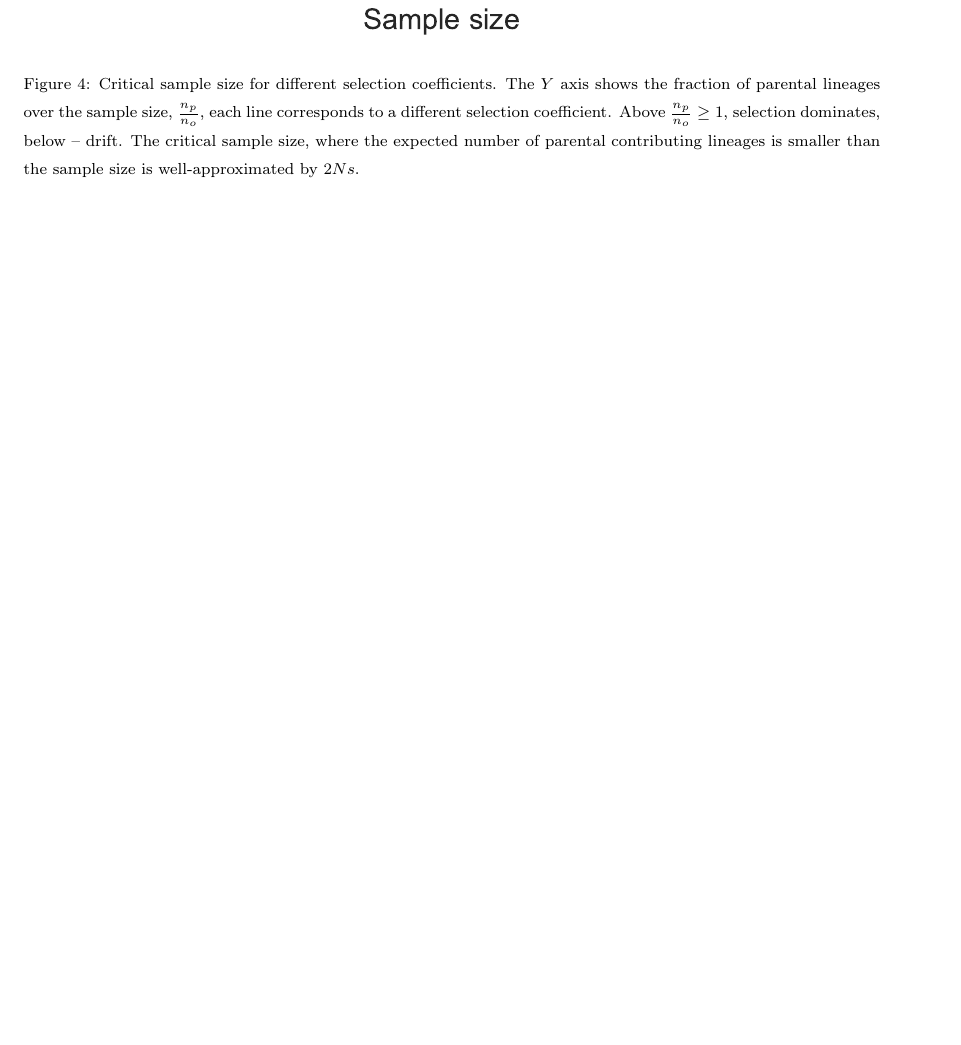
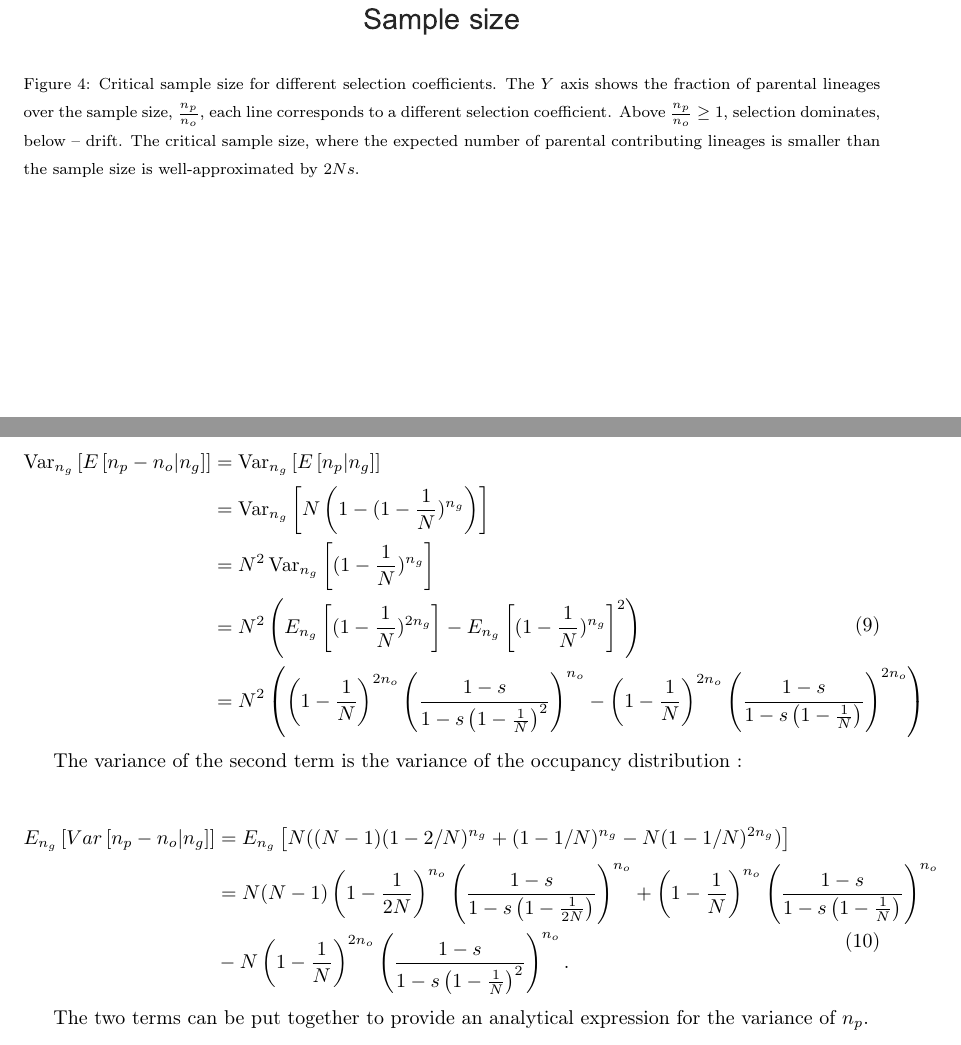
Before and after one commit to ivan-krukov/taming-strong-selection, a LaTeX paper (disco.tex): part of page 11 of 25 before the commit and two parts of pages 11 and 12 of 26 after it, the two joined at a grey line, cut so that both start at the same text, the shorter picture padded with empty space. Compiled offline with pdfLaTeX.

Commit message:
derivation of variance

```diff
--- a/disco.tex
+++ b/disco.tex
@@ -21,7 +21,7 @@
 
 \newcommand{\sgcomment}[1]{\textcolor{red}{SG: #1}}
 \newcommand{\ikcomment}[1]{\textcolor{blue}{IK: #1}}
-
+\newcommand{\Var}{\operatorname{Var}}
 \journal{Theoretical Population Biology}
 
 \begin{document}
@@ -545,3 +567,28 @@ To ensure approximate closure of the recursion, we need a stricter constraint, t
+\begin{equation}
+\begin{split}
+\Var_{n_g}\left[E\left[n_p-n_o | n_g \right]\right] &= \Var_{n_g}\left[E\left[n_p| n_g \right]\right] \\
+&= \Var_{n_g}\left[N\left(1-(1-\frac{1}{N})^{n_g} \right) \right] \\
+&= N^2 \Var_{n_g}\left[(1-\frac{1}{N})^{n_g} \right] \\
+&= N^2 \left( E_{n_g}\left[(1-\frac{1}{N})^{2n_g} \right] - E_{n_g}\left[(1-\frac{1}{N})^{n_g} \right]^2\right) \\
+&= N^2 \left( \left(1-\frac{1}{N}\right)^{2n_o} \left(\frac{1-s}{1-s  \left(1-\frac{1}{N}\right)^2}\right)^{n_o}
+-   \left(1-\frac{1}{N}\right)^{2n_o} \left(\frac{1-s}{1-s  \left(1-\frac{1}{N}\right)}\right)^{2n_o} \right) \\
+\end{split}
+\end{equation}
+
+The variance of the second term is the variance of the occupancy distribution \cite{}:
+
+\begin{equation}
+\begin{split}
+E_{n_g}\left[Var\left[n_p-n_o | n_g \right]\right] & = E_{n_g}\left[N ((N - 1) (1 - 2/N)^{n_g} + (1 - 1/N)^{n_g} - N (1 - 1/N)^{2 n_g}) \right] \\
+& = N (N-1)  \left(1-\frac{1}{2N}\right)^{n_o} \left(\frac{1-s}{1-s  \left(1-\frac{1}{2N}\right)}\right)^{n_o} +  \left(1-\frac{1}{N}\right)^{n_o} \left(\frac{1-s}{1-s  \left(1-\frac{1}{N}\right)}\right)^{n_o} \\
+&-N  \left(1-\frac{1}{N}\right)^{2n_o} \left(\frac{1-s}{1-s  \left(1-\frac{1}{N}\right)^2}\right)^{n_o}.
+\end{split}
+\end{equation}
+
+The two terms can be put together to provide an analytical expression for the variance of $n_p$.
+
+
+
 
 The number of parental lineages used by drift can be modelled by the modified occupancy
 (Arfwedson) distribution \citep{Wakeley2009,ONeill2019,JohnsonEtAl2005}. This is given by:
```
Also changed, not shown: disco.tex (30 more changed lines).
